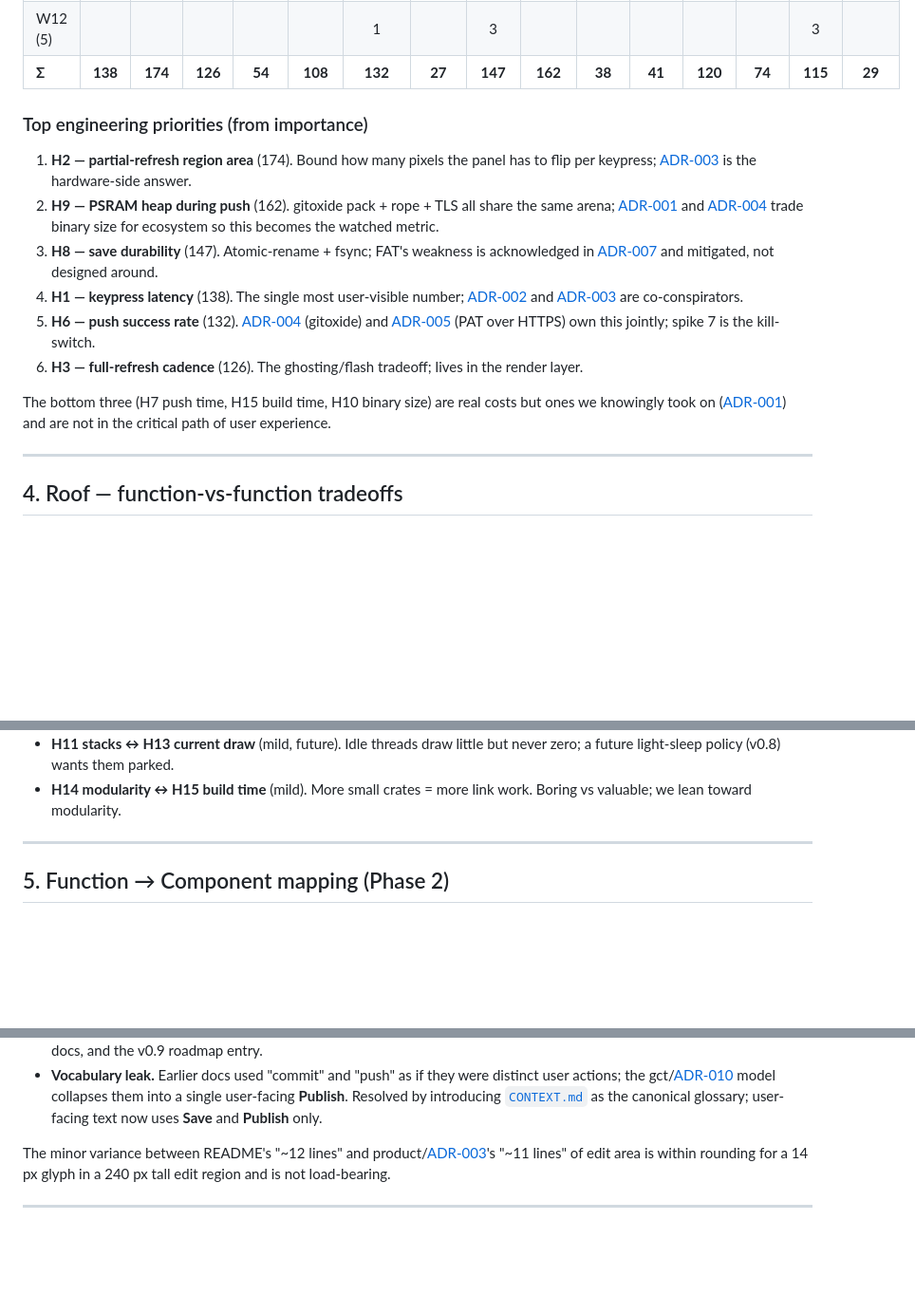
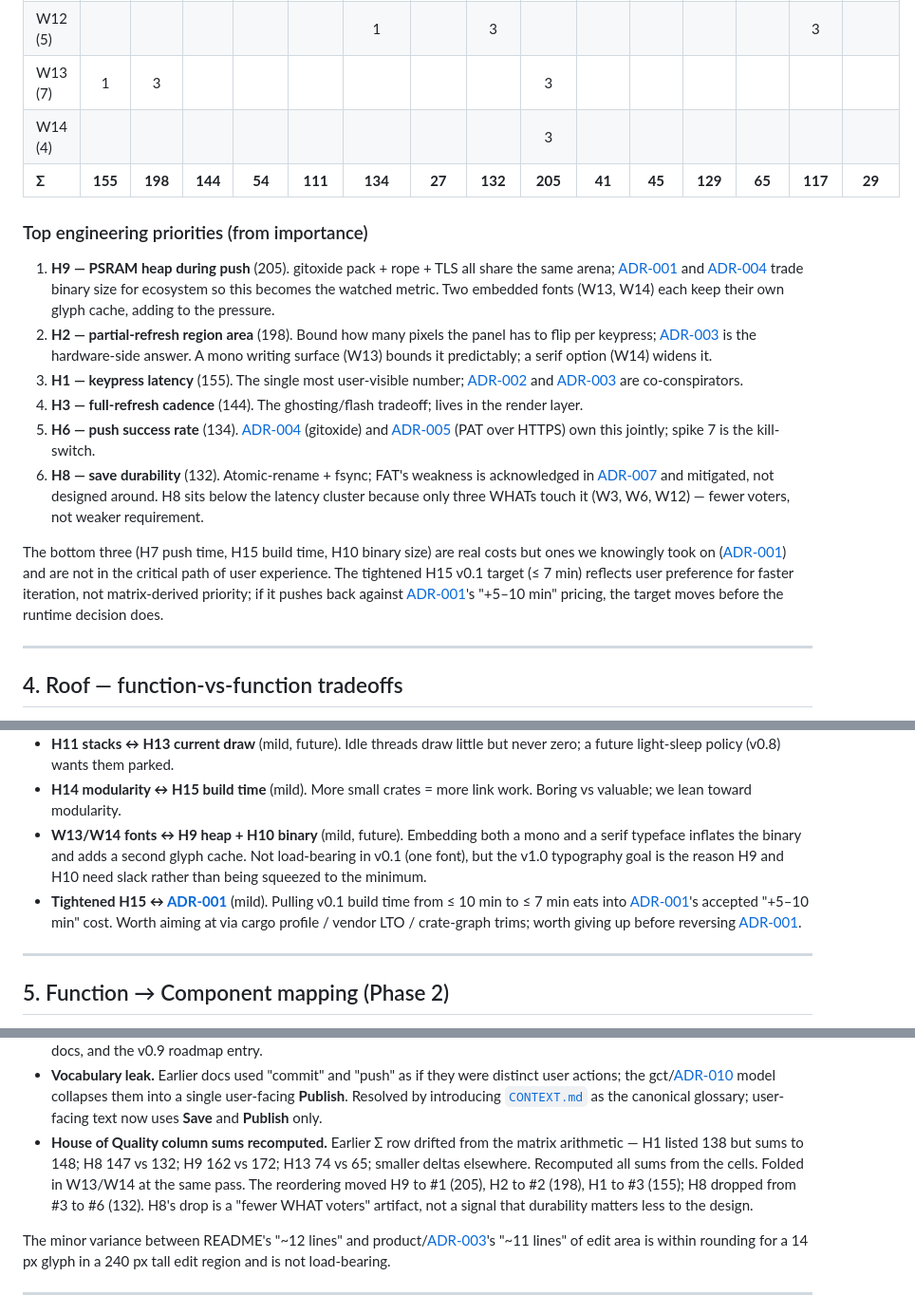
Before and after one commit to jcalixte/typewriter, a Markdown page: docs/qfd.md, 3 parts joined by grey strips. Shown at 95% size. GitHub-like rendering; blank space fills up the shorter version.

Commit message:
docs(qfd): add font WHATs, tighten H15, fix Σ row arithmetic

```diff
--- a/docs/qfd.md
+++ b/docs/qfd.md
@@ -85,27 +87,37 @@ weighted vote on which functions deserve the most engineering attention.
 | W10 (5) |         |         |         |         |         |          |           |         |         |    3    |         |          |   1    |    3    |     1     |
 | W11 (4) |         |         |         |         |         |          |           |         |         |         |         |          | **9**  |         |           |
 | W12 (5) |         |         |         |         |         |    1     |           |    3    |         |         |         |          |        |    3    |           |
-| **Σ**   | **138** | **174** | **126** | **54**  | **108** | **132**  |  **27**   | **147** | **162** | **38**  | **41**  | **120**  | **74** | **115** |  **29**   |
+| W13 (7) |    1    |    3    |         |         |         |          |           |         |    3    |         |         |          |        |         |           |
+| W14 (4) |         |         |         |         |         |          |           |         |    3    |         |         |          |        |         |           |
+| **Σ**   | **155** | **198** | **144** | **54**  | **111** | **134**  |  **27**   | **132** | **205** | **41**  | **45**  | **129**  | **65** | **117** |  **29**   |
 
 ### Top engineering priorities (from importance)
 
-1. **H2 — partial-refresh region area** (174). Bound how many pixels the
+1. **H9 — PSRAM heap during push** (205). gitoxide pack + rope + TLS all
+   share the same arena; [ADR-001] and [ADR-004] trade binary size for ecosystem
+   so this becomes the watched metric. Two embedded fonts (W13, W14) each
+   keep their own glyph cache, adding to the pressure.
+2. **H2 — partial-refresh region area** (198). Bound how many pixels the
    panel has to flip per keypress; [ADR-003] is the hardware-side answer.
-2. **H9 — PSRAM heap during push** (162). gitoxide pack + rope + TLS all
-   share the same arena; [ADR-001] and [ADR-004] trade binary size for ecosystem
-   so this becomes the watched metric.
-3. **H8 — save durability** (147). Atomic-rename + fsync; FAT's weakness is
-   acknowledged in [ADR-007] and mitigated, not designed around.
-4. **H1 — keypress latency** (138). The single most user-visible number;
+   A mono writing surface (W13) bounds it predictably; a serif option (W14)
+   widens it.
+3. **H1 — keypress latency** (155). The single most user-visible number;
    [ADR-002] and [ADR-003] are co-conspirators.
-5. **H6 — push success rate** (132). [ADR-004] (gitoxide) and [ADR-005] (PAT
+4. **H3 — full-refresh cadence** (144). The ghosting/flash tradeoff; lives
+   in the render layer.
+5. **H6 — push success rate** (134). [ADR-004] (gitoxide) and [ADR-005] (PAT
    over HTTPS) own this jointly; spike 7 is the kill-switch.
-6. **H3 — full-refresh cadence** (126). The ghosting/flash tradeoff; lives
-   in the render layer.
+6. **H8 — save durability** (132). Atomic-rename + fsync; FAT's weakness is
+   acknowledged in [ADR-007] and mitigated, not designed around. H8 sits
+   below the latency cluster because only three WHATs touch it (W3, W6,
+   W12) — fewer voters, not weaker requirement.
 
 The bottom three (H7 push time, H15 build time, H10 binary size) are real
 costs but ones we knowingly took on ([ADR-001]) and are not in the critical
-path of user experience.
+path of user experience. The tightened H15 v0.1 target (≤ 7 min) reflects
+user preference for faster iteration, not matrix-derived priority; if it
+pushes back against [ADR-001]'s "+5–10 min" pricing, the target moves
+before the runtime decision does.
 
 ---
 
@@ -162,6 +174,15 @@ The roof shows where pushing one function pushes another the wrong way.
   parked.
 - **H14 modularity ↔ H15 build time** (mild). More small crates = more
   link work. Boring vs valuable; we lean toward modularity.
+- **W13/W14 fonts ↔ H9 heap + H10 binary** (mild, future). Embedding both
+  a mono and a serif typeface inflates the binary and adds a second glyph
+  cache. Not load-bearing in v0.1 (one font), but the v1.0 typography goal
+  is the reason H9 and H10 need slack rather than being squeezed to the
+  minimum.
+- **Tightened H15 ↔ [ADR-001]** (mild). Pulling v0.1 build time from
+  ≤ 10 min to ≤ 7 min eats into [ADR-001]'s accepted "+5–10 min" cost.
+  Worth aiming at via cargo profile / vendor LTO / crate-graph trims;
+  worth giving up before reversing [ADR-001].
 
 ---
 
@@ -322,6 +343,13 @@ These are the live tensions we are watching, not deciding harder:
   single user-facing **Publish**. Resolved by introducing
   [`CONTEXT.md`](../CONTEXT.md) as the canonical glossary; user-facing text
   now uses **Save** and **Publish** only.
+- **House of Quality column sums recomputed.** Earlier Σ row drifted from
+  the matrix arithmetic — H1 listed 138 but sums to 148; H8 147 vs 132;
+  H9 162 vs 172; H13 74 vs 65; smaller deltas elsewhere. Recomputed all
+  sums from the cells. Folded in W13/W14 at the same pass. The reordering
+  moved H9 to #1 (205), H2 to #2 (198), H1 to #3 (155); H8 dropped from
+  #3 to #6 (132). H8's drop is a "fewer WHAT voters" artifact, not a
+  signal that durability matters less to the design.
 
 The minor variance between README's "~12 lines" and product/[ADR-003]'s
 "~11 lines" of edit area is within rounding for a 14 px glyph in a 240 px
```
Also changed, not shown: other parts of docs/qfd.md (+3 -1 lines).
